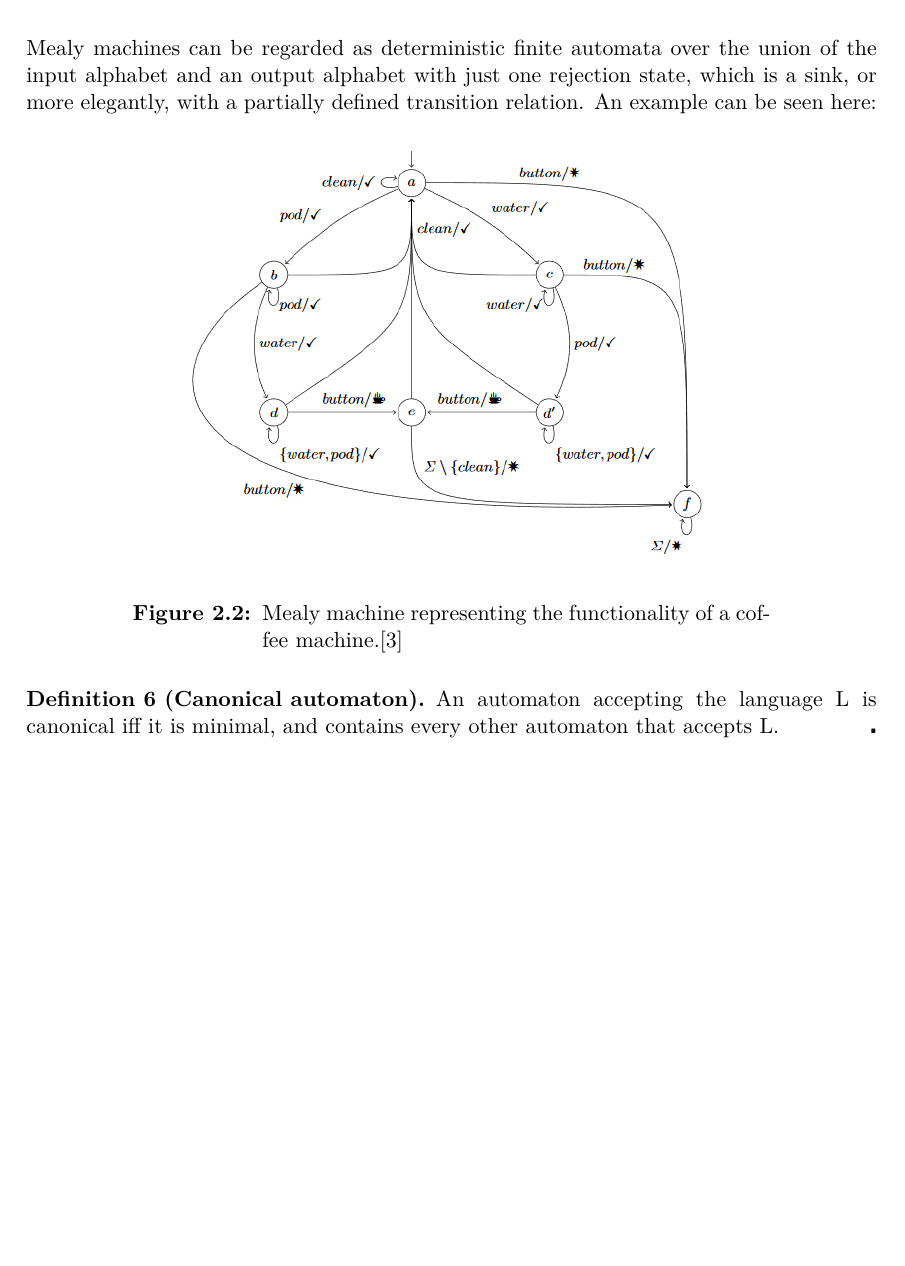
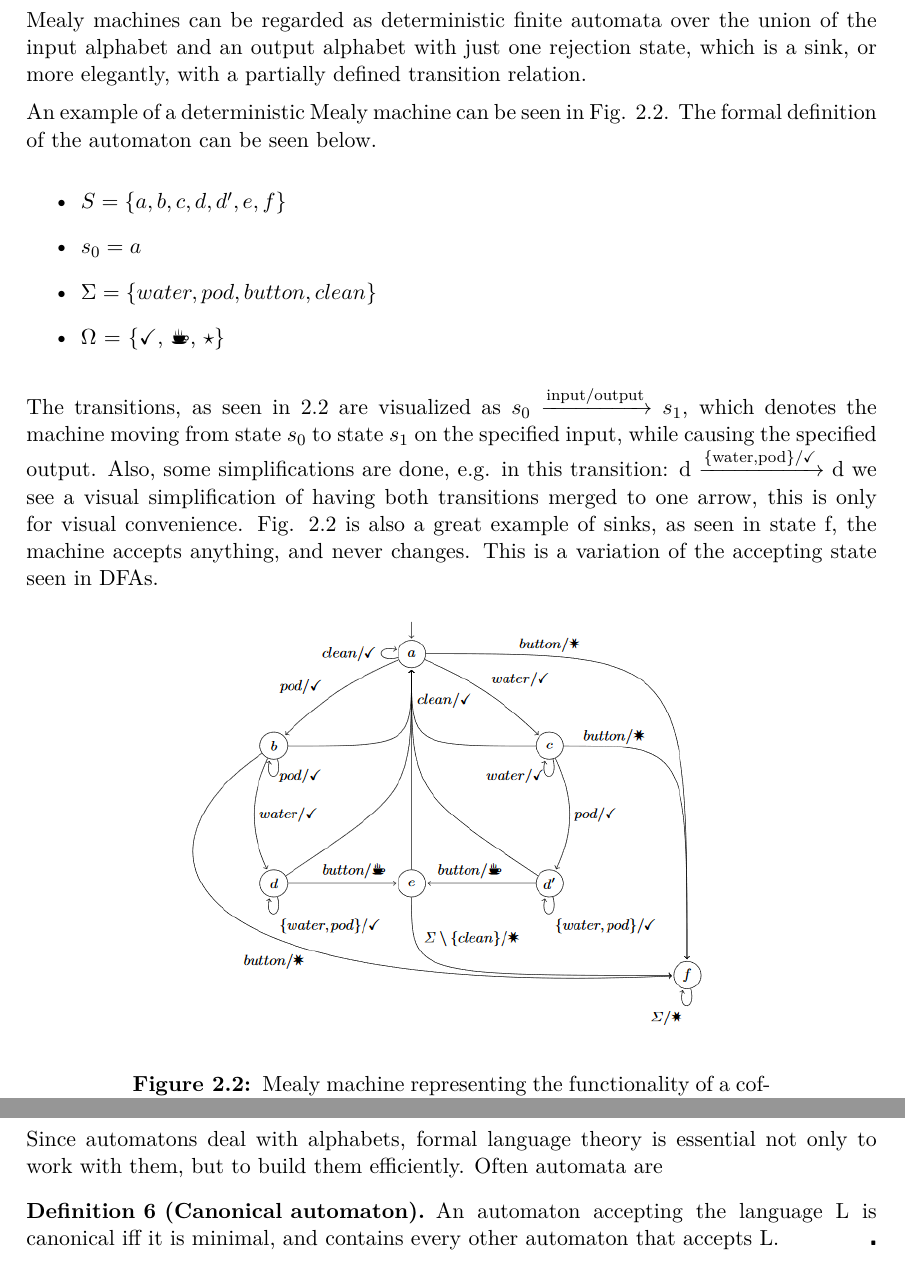
Before and after one commit to aronbsz/bachelorsthesis, a LaTeX thesis (src/bachelors_thesis.tex, which reads src/content/background.tex, src/include/packages.tex): part of page 10 of 30 before the commit and two parts of pages 10 and 11 of 30 after it, the two joined at a grey line, cut so that both start at the same text, the shorter picture padded with empty space. Compiled offline with XeLaTeX.

Commit message:
just to be safe commit

```diff
--- a/src/content/background.tex
+++ b/src/content/background.tex
@@ -91,7 +91,18 @@ DFAs are great to model system behavior based on inputs, but in order to work wi
 	\end{itemize}
 \end{definition}
 
-\noindent Mealy machines can be regarded as deterministic finite automata over the union of the input alphabet and an output alphabet with just one rejection state, which is a sink, or more elegantly, with a partially defined transition relation. An example can be seen here:
+Mealy machines can be regarded as deterministic finite automata over the union of the input alphabet and an output alphabet with just one rejection state, which is a sink, or more elegantly, with a partially defined transition relation.
+
+An example of a deterministic Mealy machine can be seen in Fig. \ref{fig:coffeemealy}. The formal definition of the automaton can be seen below.
+
+\begin{itemize}
+	\item $S = \{a, b, c, d, d', e, f\}$
+	\item $s_0 = a$
+	\item $\Sigma = \{water, pod, button, clean\}$
+	\item $\Omega$ = \{$\checkmark$, \Coffeecup, $\star$\}
+\end{itemize}
+
+The transitions, as seen in \ref{fig:coffeemealy} are visualized as $s_0$ $\xrightarrow[]{\text{input/output}}$ $s_1$, which denotes the machine moving from state $s_0$ to state $s_1$ on the specified input, while causing the specified output. Also, some simplifications are done, e.g. in this transition: d $\xrightarrow[]{\text{\{water,pod\}/\checkmark}}$ d we see a visual simplification of having both transitions merged to one arrow, this is only for visual convenience. Fig. \ref{fig:coffeemealy} is also a great example of sinks, as seen in state f, the machine accepts anything, and never changes. This is a variation of the accepting state seen in DFAs.
 
 \begin{figure}[H]
 	\centering
@@ -99,6 +110,8 @@ DFAs are great to model system behavior based on inputs, but in order to work wi
 	\caption{Mealy machine representing the functionality of a coffee machine.\cite{Steffen2011}}
 	\label{fig:coffeemealy}
 \end{figure}
+
+Since automatons deal with alphabets, formal language theory is essential not only to work with them, but to build them efficiently. Often automata are
 
 
 \begin{definition}[Canonical automaton]
--- a/src/include/packages.tex
+++ b/src/include/packages.tex
@@ -1,6 +1,7 @@
 % thanks to http://tex.stackexchange.com/a/47579/71109
 \usepackage{tikz}
 \usetikzlibrary{automata,positioning}
+\usepackage{marvosym}
 \usepackage{float}
 \usepackage{ifxetex}
 \usepackage{ifluatex}
@@ -20,7 +21,7 @@
 \usepackage[english,magyar]{babel} % Alapértelmezés szerint utoljára definiált nyelv lesz aktív, de később külön beállítjuk az aktív nyelvet.
 
 %\usepackage{cmap}
-\usepackage{amsfonts,amsmath,amssymb} % Mathematical symbols.
+\usepackage{amsfonts,amsmath, wasysym, amssymb} % Mathematical symbols.
 %\usepackage[ruled,boxed,resetcount,linesnumbered]{algorithm2e} % For pseudocodes. % beware: this is not compatible with LuaLaTeX, see http://tex.stackexchange.com/questions/34814/lualatex-and-algorithm2e
 \usepackage{booktabs} % For publication quality tables for LaTeX
 \usepackage{graphicx}
```
Also changed, not shown: src/bachelors_thesis.pdf, src/content/background.tex (6 more changed lines).
